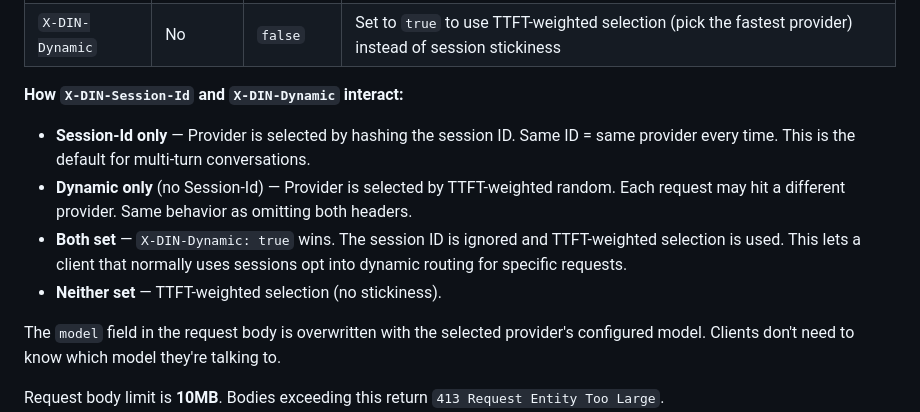
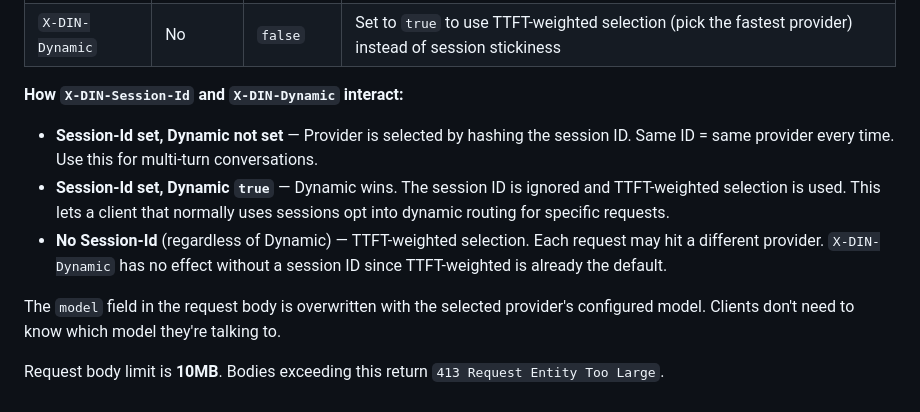
Before and after one commit to DIN-center/din-caddy-plugins, a Markdown page: docs/ai-smart-routing.md, the part around the change. GitHub-like rendering.

Commit message:
docs(ai): deduplicate session/dynamic header interaction cases

```diff
--- a/docs/ai-smart-routing.md
+++ b/docs/ai-smart-routing.md
@@ -139,10 +139,9 @@ X-DIN-Dynamic: true
 | `X-DIN-Dynamic` | No | `false` | Set to `true` to use TTFT-weighted selection (pick the fastest provider) instead of session stickiness |
 
 **How `X-DIN-Session-Id` and `X-DIN-Dynamic` interact:**
-- **Session-Id only** — Provider is selected by hashing the session ID. Same ID = same provider every time. This is the default for multi-turn conversations.
-- **Dynamic only** (no Session-Id) — Provider is selected by TTFT-weighted random. Each request may hit a different provider. Same behavior as omitting both headers.
-- **Both set** — `X-DIN-Dynamic: true` wins. The session ID is ignored and TTFT-weighted selection is used. This lets a client that normally uses sessions opt into dynamic routing for specific requests.
-- **Neither set** — TTFT-weighted selection (no stickiness).
+- **Session-Id set, Dynamic not set** — Provider is selected by hashing the session ID. Same ID = same provider every time. Use this for multi-turn conversations.
+- **Session-Id set, Dynamic `true`** — Dynamic wins. The session ID is ignored and TTFT-weighted selection is used. This lets a client that normally uses sessions opt into dynamic routing for specific requests.
+- **No Session-Id** (regardless of Dynamic) — TTFT-weighted selection. Each request may hit a different provider. `X-DIN-Dynamic` has no effect without a session ID since TTFT-weighted is already the default.
 
 The `model` field in the request body is overwritten with the selected provider's configured model. Clients don't need to know which model they're talking to.
 
```
